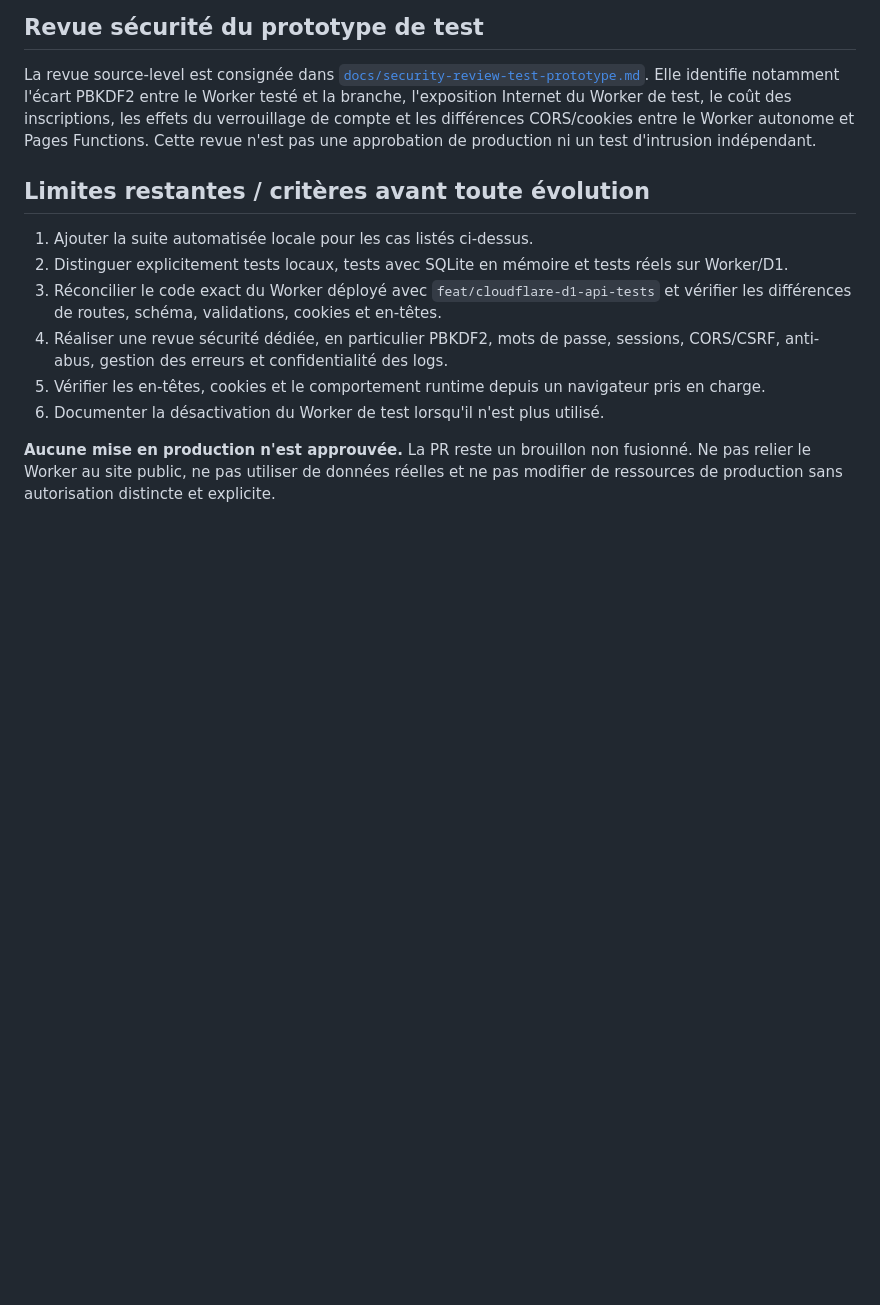
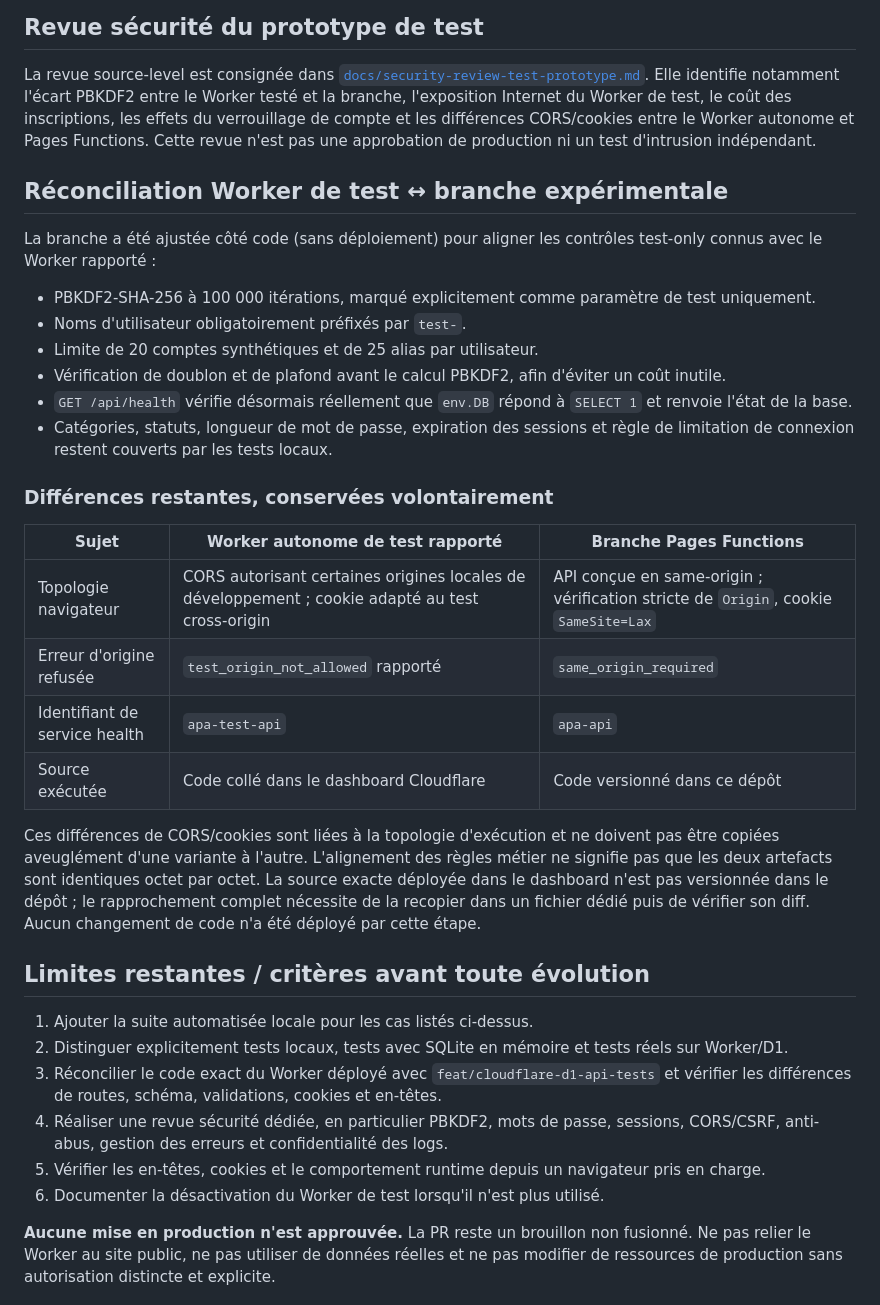
Before and after one commit to ethangalea1000-svg/Alternative-Privacy-Agent, a Markdown page: docs/experimental-server-api.md, the part around the change. GitHub-like rendering; blank space fills up the shorter version.

Commit message:
docs: record Worker and Pages API reconciliation

```diff
--- a/docs/experimental-server-api.md
+++ b/docs/experimental-server-api.md
@@ -122,6 +122,28 @@ Les tests réels rapportés couvrent déjà health, inscription, session, créat
 
 La revue source-level est consignée dans [`docs/security-review-test-prototype.md`](./security-review-test-prototype.md). Elle identifie notamment l'écart PBKDF2 entre le Worker testé et la branche, l'exposition Internet du Worker de test, le coût des inscriptions, les effets du verrouillage de compte et les différences CORS/cookies entre le Worker autonome et Pages Functions. Cette revue n'est pas une approbation de production ni un test d'intrusion indépendant.
 
+## Réconciliation Worker de test ↔ branche expérimentale
+
+La branche a été ajustée côté code (sans déploiement) pour aligner les contrôles test-only connus avec le Worker rapporté :
+
+- PBKDF2-SHA-256 à 100 000 itérations, marqué explicitement comme paramètre de test uniquement.
+- Noms d'utilisateur obligatoirement préfixés par `test-`.
+- Limite de 20 comptes synthétiques et de 25 alias par utilisateur.
+- Vérification de doublon et de plafond avant le calcul PBKDF2, afin d'éviter un coût inutile.
+- `GET /api/health` vérifie désormais réellement que `env.DB` répond à `SELECT 1` et renvoie l'état de la base.
+- Catégories, statuts, longueur de mot de passe, expiration des sessions et règle de limitation de connexion restent couverts par les tests locaux.
+
+### Différences restantes, conservées volontairement
+
+| Sujet | Worker autonome de test rapporté | Branche Pages Functions |
+|---|---|---|
+| Topologie navigateur | CORS autorisant certaines origines locales de développement ; cookie adapté au test cross-origin | API conçue en same-origin ; vérification stricte de `Origin`, cookie `SameSite=Lax` |
+| Erreur d'origine refusée | `test_origin_not_allowed` rapporté | `same_origin_required` |
+| Identifiant de service health | `apa-test-api` | `apa-api` |
+| Source exécutée | Code collé dans le dashboard Cloudflare | Code versionné dans ce dépôt |
+
+Ces différences de CORS/cookies sont liées à la topologie d'exécution et ne doivent pas être copiées aveuglément d'une variante à l'autre. L'alignement des règles métier ne signifie pas que les deux artefacts sont identiques octet par octet. La source exacte déployée dans le dashboard n'est pas versionnée dans le dépôt ; le rapprochement complet nécessite de la recopier dans un fichier dédié puis de vérifier son diff. Aucun changement de code n'a été déployé par cette étape.
+
 ## Limites restantes / critères avant toute évolution
 
 1. Ajouter la suite automatisée locale pour les cas listés ci-dessus.
```
